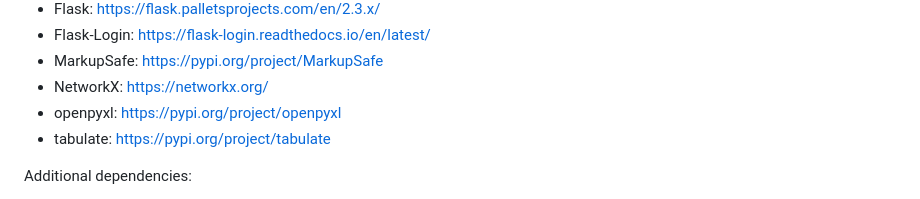
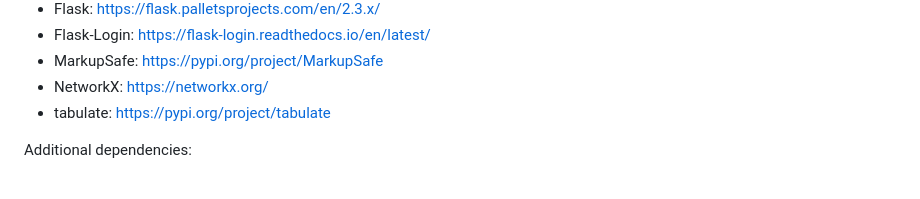
Before and after one commit to derekgreene/curatr, a Markdown page: README.md, the part around the change. GitHub-like rendering.

```diff
--- a/README.md
+++ b/README.md
@@ -18,7 +18,6 @@ The following Python 3 packages should be installed prior to installing Curatr,
 - Flask-Login: https://flask-login.readthedocs.io/en/latest/
 - MarkupSafe: https://pypi.org/project/MarkupSafe
 - NetworkX: https://networkx.org/
-- openpyxl: https://pypi.org/project/openpyxl
 - tabulate: https://pypi.org/project/tabulate
 
 Additional dependencies:
```
Also changed, not shown: INSTALL.md (+2 -3 lines).
